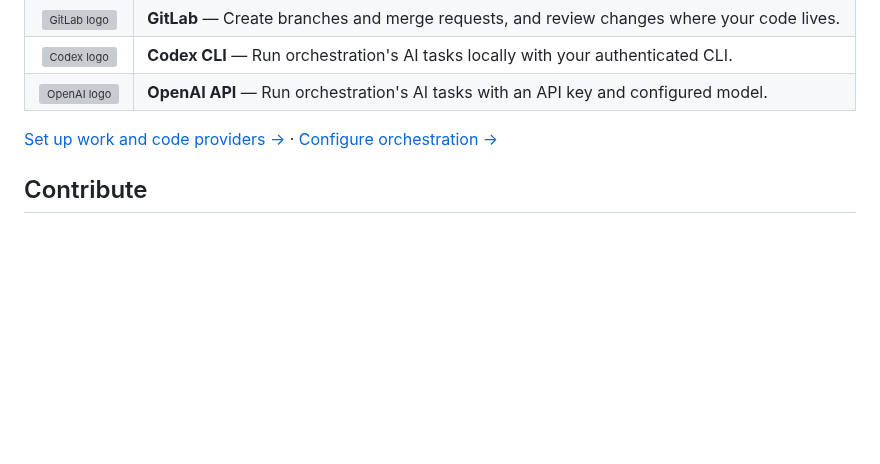
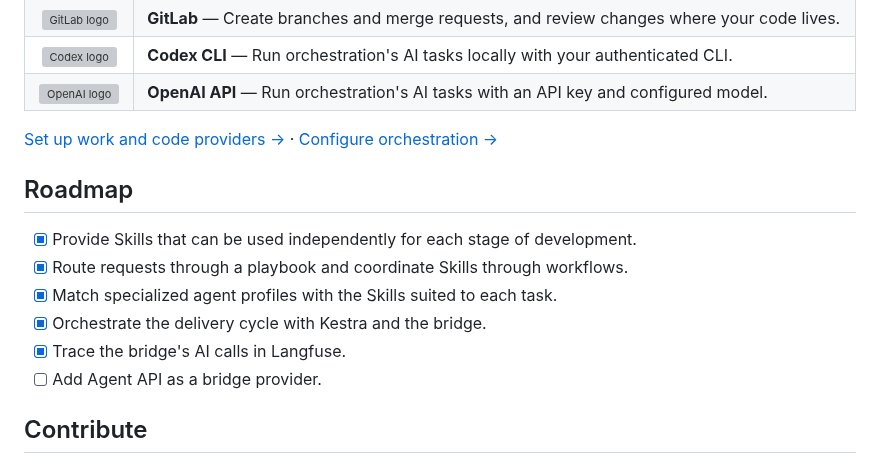
Before and after one commit to cyrilichti/agent-workflows, a Markdown page: README.md, the part around the change. GitHub-like rendering; blank space fills up the shorter version; grey boxes are pictures that could not be loaded.

Commit message:
ICY-128: Add a Roadmap section to the README (#141)
* chore: initialize Add a Roadmap section to the README

* docs: add project roadmap to README

```diff
--- a/README.md
+++ b/README.md
@@ -101,6 +101,15 @@ Choose a work tracker and a code host. Orchestration also needs an AI provider.
 [Set up work and code providers →](https://cyrilichti.github.io/agent-workflows/providers/) ·
 [Configure orchestration →](https://cyrilichti.github.io/agent-workflows/orchestration/)
 
+## Roadmap
+
+- [x] Provide Skills that can be used independently for each stage of development.
+- [x] Route requests through a playbook and coordinate Skills through workflows.
+- [x] Match specialized agent profiles with the Skills suited to each task.
+- [x] Orchestrate the delivery cycle with Kestra and the bridge.
+- [x] Trace the bridge's AI calls in Langfuse.
+- [ ] Add Agent API as a bridge provider.
+
 ## Contribute
 
 Read [Contributing](./CONTRIBUTING.md) to propose a workflow or improve an existing one. For help or responsible reporting, see [Support](./SUPPORT.md) and [Security](./SECURITY.md). Community participation follows the [Code of Conduct](./CODE_OF_CONDUCT.md).
```
